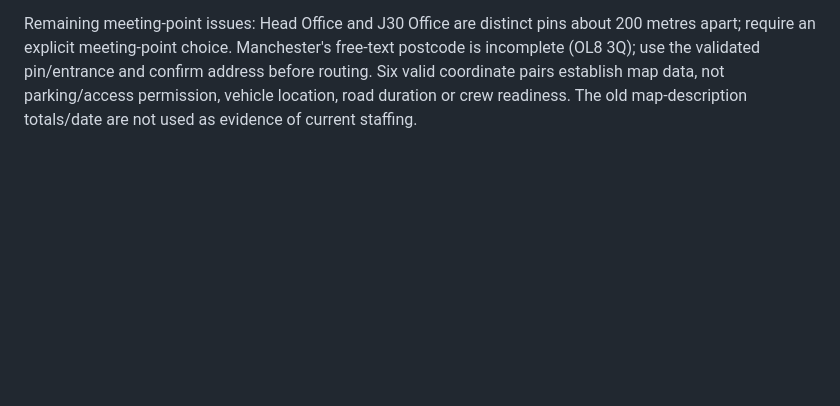
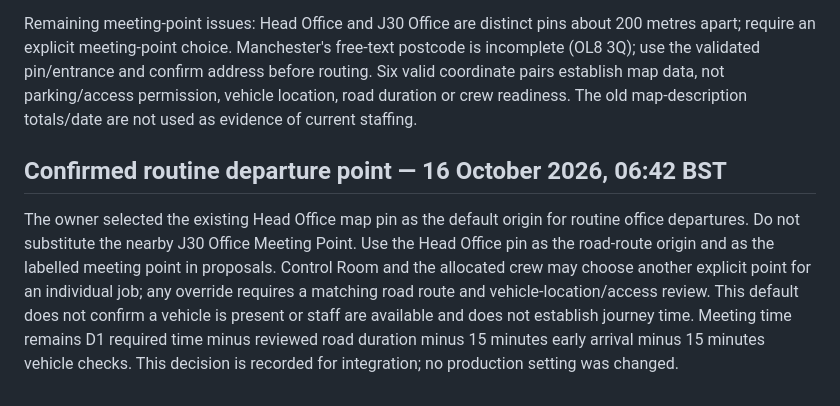
Before and after one commit to acnotpc/ESCS, a Markdown page: docs/PR42_INTEGRATION_REVIEW.md, the part around the change. Rendered like a GitHub page; blank space fills up the shorter version.

Commit message:
Record Head Office as confirmed routine departure origin

```diff
--- a/docs/PR42_INTEGRATION_REVIEW.md
+++ b/docs/PR42_INTEGRATION_REVIEW.md
@@ -121,3 +121,16 @@ free-text postcode is incomplete (OL8 3Q); use the validated pin/entrance and
 confirm address before routing. Six valid coordinate pairs establish map data,
 not parking/access permission, vehicle location, road duration or crew readiness.
 The old map-description totals/date are not used as evidence of current staffing.
+
+## Confirmed routine departure point — 16 October 2026, 06:42 BST
+
+The owner selected the existing Head Office map pin as the default origin for
+routine office departures. Do not substitute the nearby J30 Office Meeting Point.
+Use the Head Office pin as the road-route origin and as the labelled meeting
+point in proposals. Control Room and the allocated crew may choose another
+explicit point for an individual job; any override requires a matching road
+route and vehicle-location/access review. This default does not confirm a
+vehicle is present or staff are available and does not establish journey time.
+Meeting time remains D1 required time minus reviewed road duration minus
+15 minutes early arrival minus 15 minutes vehicle checks.
+This decision is recorded for integration; no production setting was changed.
```
